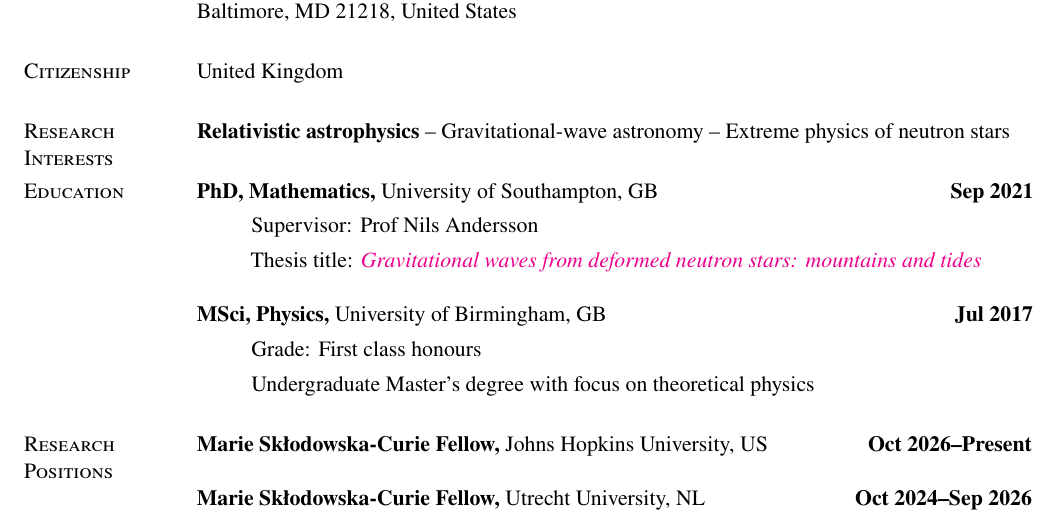
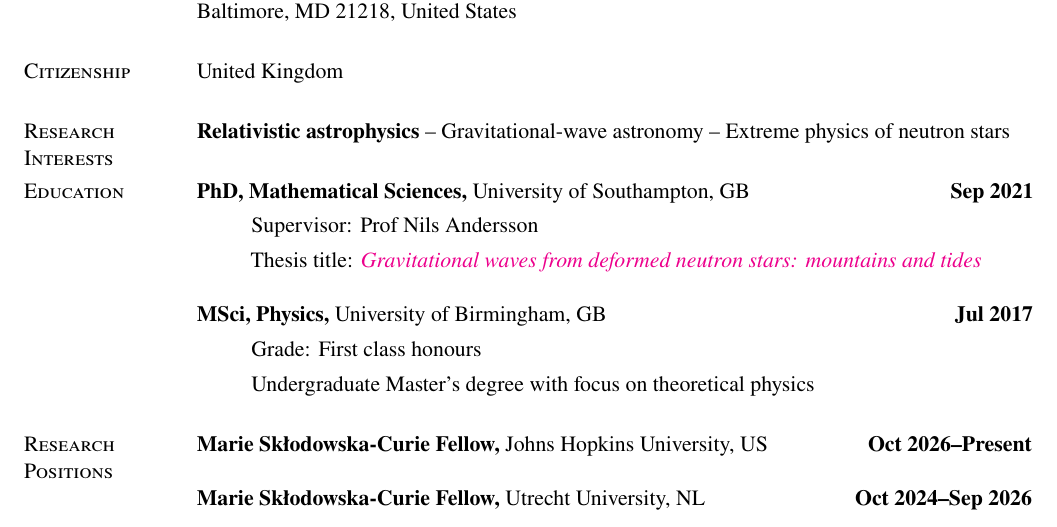
Before and after one commit to fgittins/cv, a LaTeX CV (FabianGittins-Abridged.tex, which reads content/Education.tex): part of page 1 of 2, cut so that both start at the same text. Compiled offline with pdfLaTeX.

Commit message:
Change degree discipline

```diff
--- a/content/Education.tex
+++ b/content/Education.tex
@@ -1,6 +1,6 @@
 \section{Education}
 
-\textbf{PhD, Mathematics,} University of Southampton, GB
+\textbf{PhD, Mathematical Sciences,} University of Southampton, GB
 \hfill \textbf{Sep 2021}%
 %
 \vspace*{0.05in}
```
